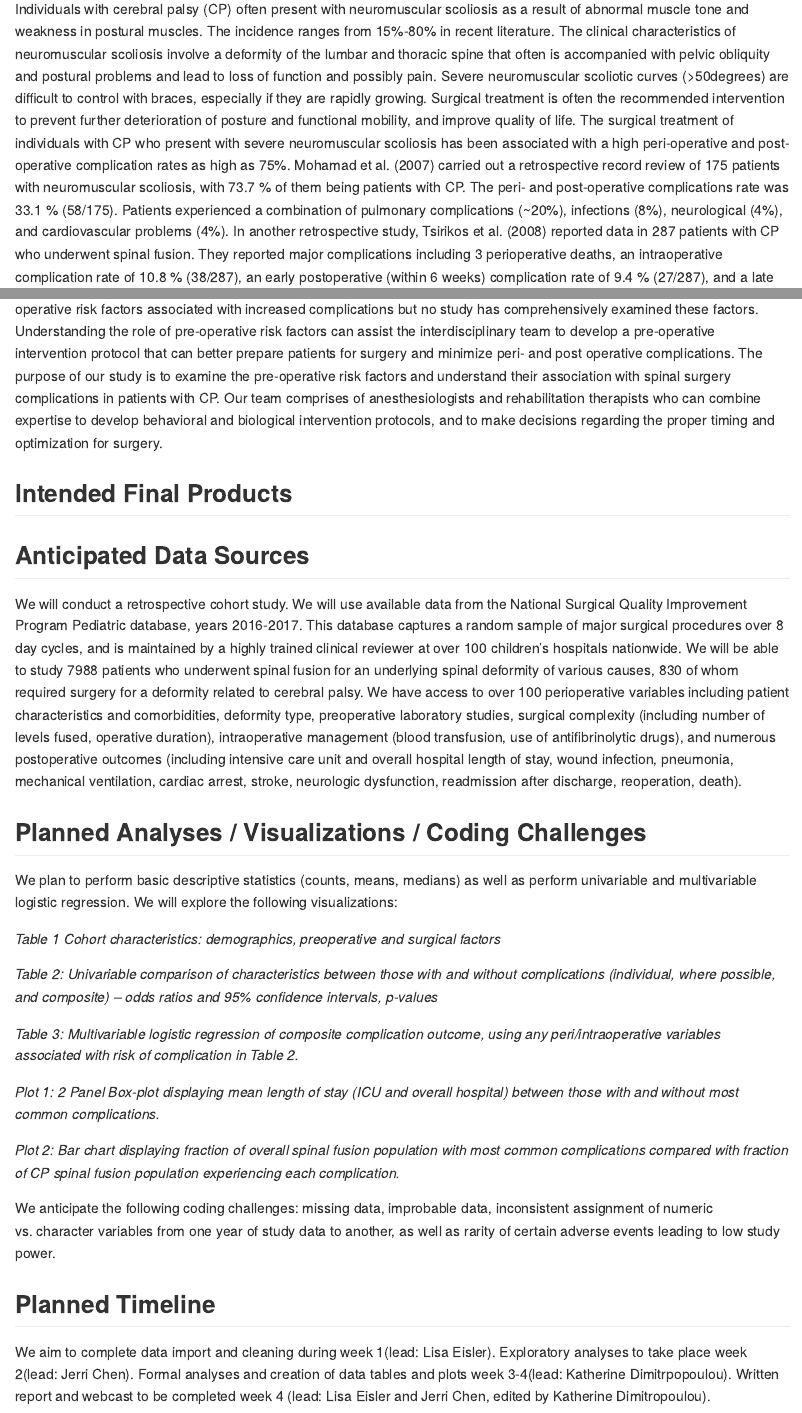
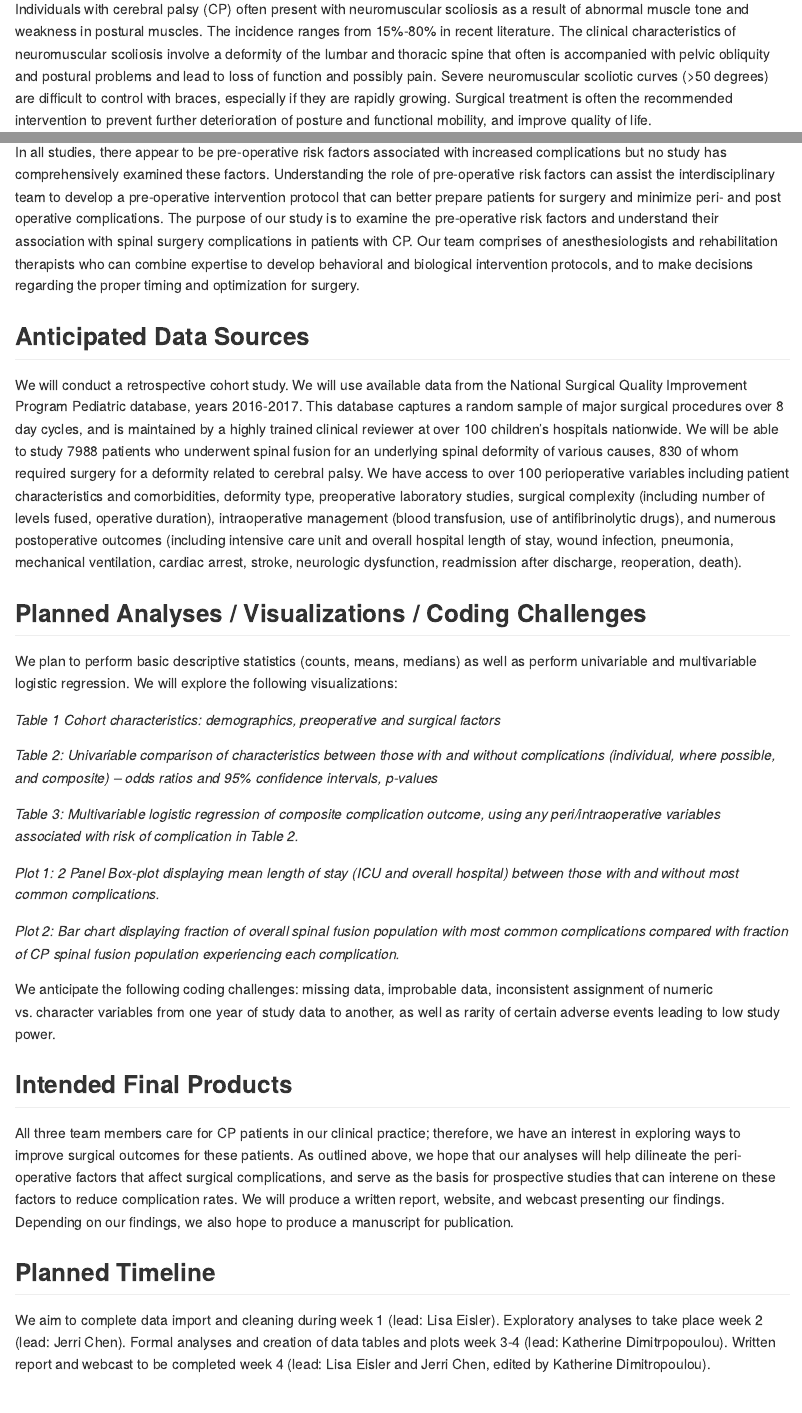
Before and after one commit to jc4166/p8105_finalproject, an R Markdown document (proposal.Rmd): the page in a window 1100 px wide, from 460 px down, and a second part further down, joined at a grey line. The pictures show the output file proposal.md that the author committed with the source, drawn offline in the style of GitHub.

Commit message:
Editing, final products paragraph.

```diff
--- a/proposal.Rmd
+++ b/proposal.Rmd
@@ -17,5 +17,4 @@ Katherine Dimitropoulou (kd2524)
 Pre-operative risk factors for complications after spine surgery in patients with cerebral palsy: A retrospective cohort study
 
 ## Motivation
-Individuals with cerebral palsy (CP) often present with neuromuscular scoliosis as a result of abnormal muscle tone and weakness in postural muscles. The incidence ranges from 15%-80% in recent literature. The clinical characteristics of neuromuscular scoliosis involve a deformity of the lumbar and thoracic spine that often is accompanied with pelvic obliquity and postural problems and lead to loss of function and possibly pain. Severe neuromuscular scoliotic curves (>50degrees) are difficult to control with braces, especially if they are rapidly growing.  Surgical treatment is often the recommended intervention to prevent further deterioration of posture and functional mobility, and improve quality of life.
-The surgical treatment of individuals with CP who present with severe neuromuscular scoliosis has been associated with a high peri-operative and post-operative complication rates as high as 75%. Mohamad et al. (2007) carried out a retrospective record review of 175 patients with neuromuscular scoliosis, with 73.7 % of them being patients with CP. The peri- and post-operative complications rate was 33.1 % (58/175). Patients experienced a combination of pulmonary complications (~20%),  infections (8%), neurological (4%), and cardiovascular problems (4%). In another retrospective study, Tsirikos et al. (2008) reported data in 287 patients with CP who underwent spinal fusion. They reported major complications including 3 perioperative deaths, an intraoperative complication rate of 10.8 % (38/287), an early postoperative (within 6 weeks) complication rate of 9.4 % (27/287), and a late postoperative complication rate of 10.1 % (29/ 287). Lastly, a prospective cohort study with 127 patients with CP (Samdani, et.al. 2016) reported an overall 39.4% of  major perioperative complications that resulted in increased hospitalization length, use of intensive care unit, and readmission. The authors reported perioperative risk variables such as increase of blood loss, staged procedures and the lack of antifibrinolytic use. They also reported some pre-operative indicators such as the larger preoperative kyphosis, lower body mass index (BMI) as risk factors for complications.
+Individuals with cerebral palsy (CP) often present with neuromuscular scoliosis as a result of abnormal muscle tone and weakness in postural muscles. The incidence ranges from 15%-80% in recent literature. The clinical characteristics of neuromuscular scoliosis involve a deformity of the lumbar and thoracic spine that often is accompanied with pelvic obliquity and postural problems and lead to loss of function and possibly pain. Severe neuromuscular scoliotic curves (>50 degrees) are difficult to control with braces, especially if they are rapidly growing. Surgical treatment is often the recommended intervention to prevent further deterioration of posture and functional mobility, and improve quality of life.
@@ -25,4 +28,3 @@ In all studies, there appear to be pre-operative risk factors associated with in
-## Intended Final Products
 
 ## Anticipated Data Sources
 We will conduct a retrospective cohort study. We will use available data from the National Surgical Quality Improvement Program Pediatric database, years 2016-2017. This database captures a random sample of major surgical procedures over 8 day cycles, and is maintained by a highly trained clinical reviewer at over 100 children’s hospitals nationwide. We will be able to study 7988 patients who underwent spinal fusion for an underlying spinal deformity of various causes, 830 of whom required surgery for a deformity related to cerebral palsy. We have access to over 100 perioperative variables including patient characteristics and comorbidities, deformity type, preoperative laboratory studies, surgical complexity (including number of levels fused, operative duration), intraoperative management (blood transfusion, use of antifibrinolytic drugs), and numerous postoperative outcomes (including intensive care unit and overall hospital length of stay, wound infection, pneumonia, mechanical ventilation, cardiac arrest, stroke, neurologic dysfunction, readmission after discharge, reoperation, death).
@@ -42,5 +44,10 @@ We plan to perform basic descriptive statistics (counts, means, medians) as well
 
 We anticipate the following coding challenges: missing data, improbable data, inconsistent assignment of numeric vs. character variables from one year of study data to another, as well as rarity of certain adverse events leading to low study power.
 
+
+## Intended Final Products
+All three team members care for CP patients in our clinical practice; therefore, we have an interest in exploring ways to improve surgical outcomes for these patients. As outlined above, we hope that our analyses will help dilineate the peri-operative factors that affect surgical complications, and serve as the basis for prospective studies that can interene on these factors to reduce complication rates. We will produce a written report, website, and webcast presenting our findings. Depending on our findings, we also hope to produce a manuscript for publication.
+
+
 ## Planned Timeline
-We aim to complete data import and cleaning during week 1(lead: Lisa Eisler). Exploratory analyses to take place week 2(lead: Jerri Chen). Formal analyses and creation of data tables and plots week 3-4(lead: Katherine Dimitrpopoulou). Written report and webcast to be completed week 4 (lead: Lisa Eisler and Jerri Chen, edited by Katherine Dimitropoulou).
+We aim to complete data import and cleaning during week 1 (lead: Lisa Eisler). Exploratory analyses to take place week 2 (lead: Jerri Chen). Formal analyses and creation of data tables and plots week 3-4 (lead: Katherine Dimitrpopoulou). Written report and webcast to be completed week 4 (lead: Lisa Eisler and Jerri Chen, edited by Katherine Dimitropoulou).
```
Also changed, not shown: proposal.md, proposal.Rmd (6 more changed lines).
